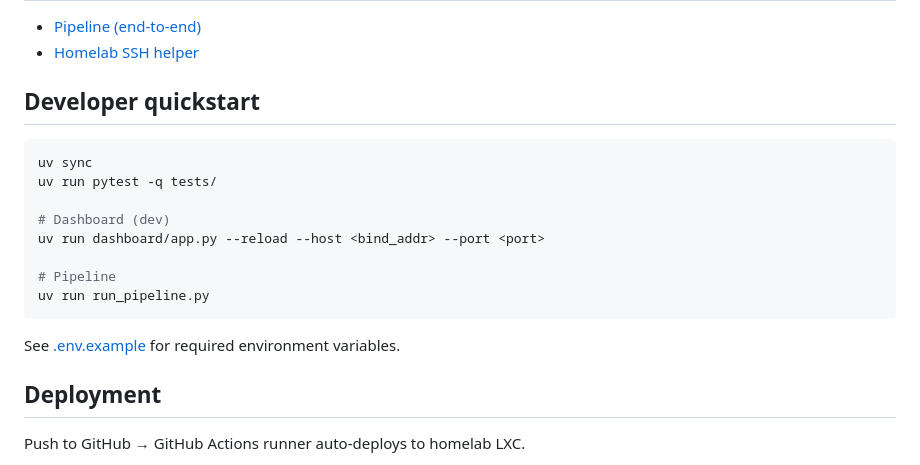
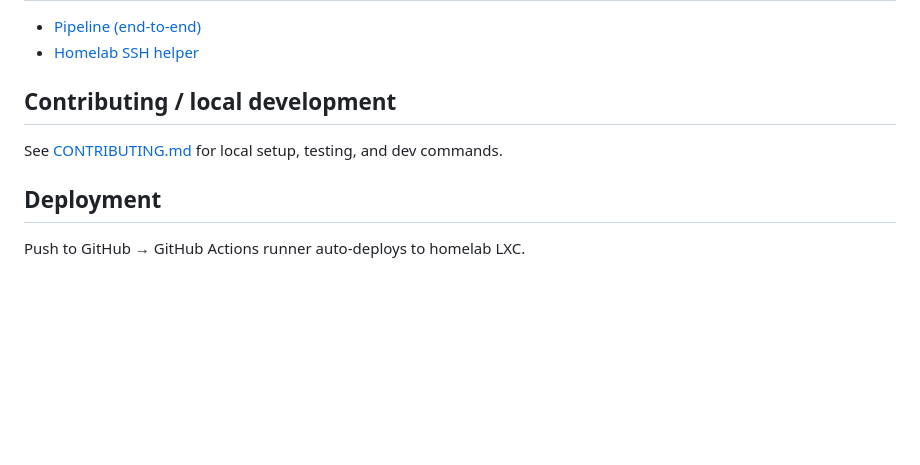
Before and after one commit to jeverett32/mlb-intelligence, a Markdown page: README.md, the part around the change. Rendered like a GitHub page; blank space fills up the shorter version.

Commit message:
docs: add CONTRIBUTING and slim README dev section

````diff
--- a/README.md
+++ b/README.md
@@ -81,20 +81,9 @@ homelab.py            # SSH helper for app/db LXCs
 - [Pipeline (end-to-end)](./docs/pipeline.md)
 - [Homelab SSH helper](./docs/homelab_access.md)
 
-## Developer quickstart
+## Contributing / local development
 
-```bash
-uv sync
-uv run pytest -q tests/
-
-# Dashboard (dev)
-uv run dashboard/app.py --reload --host <bind_addr> --port <port>
-
-# Pipeline
-uv run run_pipeline.py
-```
-
-See [.env.example](./.env.example) for required environment variables.
+See [CONTRIBUTING.md](./CONTRIBUTING.md) for local setup, testing, and dev commands.
 
 ## Deployment
 
````
Also changed, not shown: CONTRIBUTING.md (added, +70 -0 lines).
